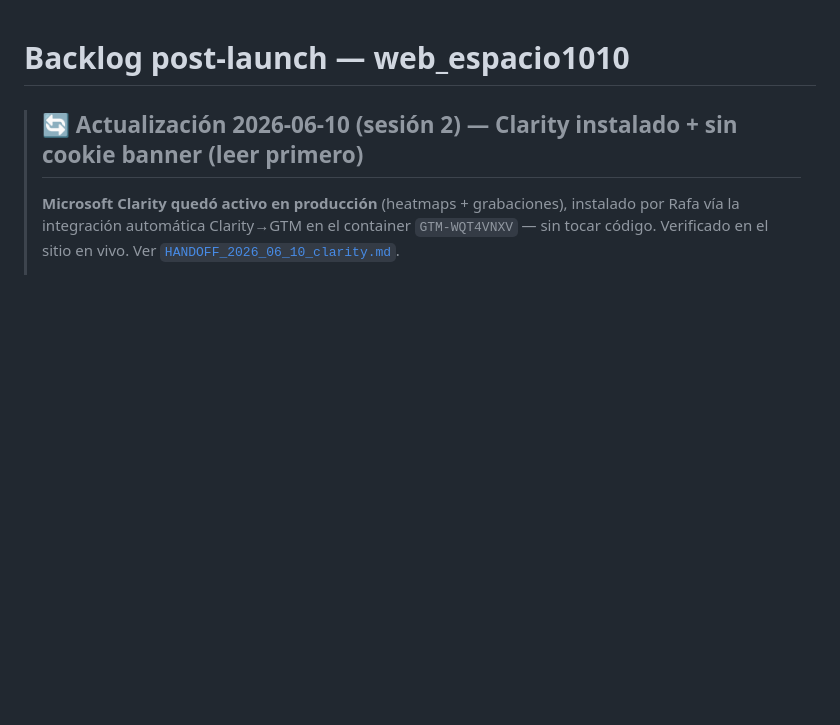
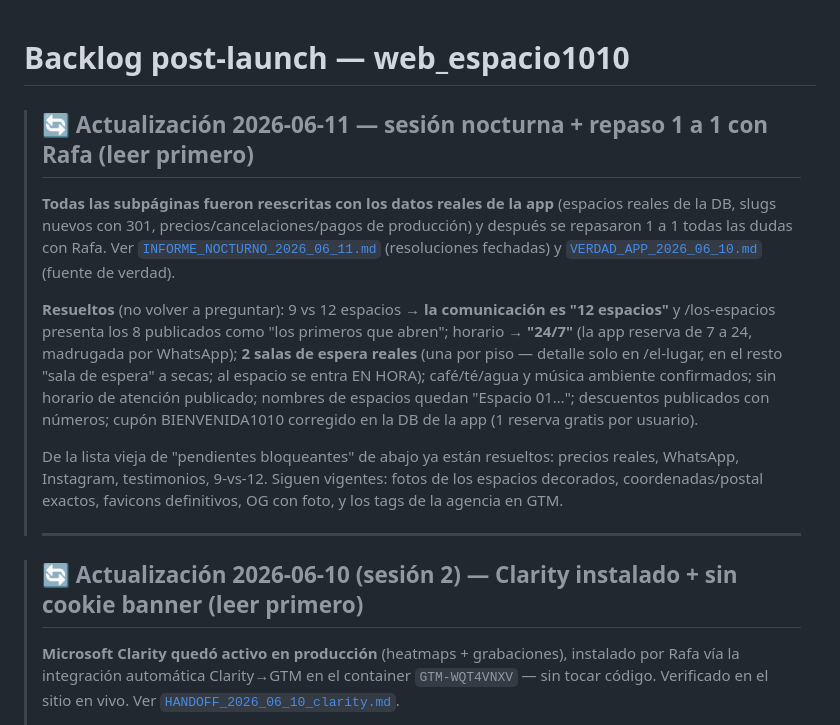
Before and after one commit to eltucanuy/web-espacio1010, a Markdown page: docs/BACKLOG.md, the part around the change. GitHub-like rendering; blank space fills up the shorter version.

Commit message:
docs: nota 2026-06-11 en BACKLOG — sesión nocturna + resoluciones del repaso con Rafa
Co-Authored-By: Claude Fable 5 <noreply@anthropic.com>

```diff
--- a/docs/BACKLOG.md
+++ b/docs/BACKLOG.md
@@ -1,4 +1,24 @@
 # Backlog post-launch — web_espacio1010
+
+> ## 🔄 Actualización 2026-06-11 — sesión nocturna + repaso 1 a 1 con Rafa (leer primero)
+> **Todas las subpáginas fueron reescritas con los datos reales de la app** (espacios reales
+> de la DB, slugs nuevos con 301, precios/cancelaciones/pagos de producción) y después se
+> repasaron 1 a 1 todas las dudas con Rafa. Ver [`INFORME_NOCTURNO_2026_06_11.md`](./INFORME_NOCTURNO_2026_06_11.md)
+> (resoluciones fechadas) y [`VERDAD_APP_2026_06_10.md`](./VERDAD_APP_2026_06_10.md) (fuente de verdad).
+>
+> **Resueltos** (no volver a preguntar): 9 vs 12 espacios → **la comunicación es "12 espacios"**
+> y /los-espacios presenta los 8 publicados como "los primeros que abren"; horario → **"24/7"**
+> (la app reserva de 7 a 24, madrugada por WhatsApp); **2 salas de espera reales** (una por piso —
+> detalle solo en /el-lugar, en el resto "sala de espera" a secas; al espacio se entra EN HORA);
+> café/té/agua y música ambiente confirmados; sin horario de atención publicado; nombres de
+> espacios quedan "Espacio 01…"; descuentos publicados con números; cupón BIENVENIDA1010
+> corregido en la DB de la app (1 reserva gratis por usuario).
+>
+> De la lista vieja de "pendientes bloqueantes" de abajo ya están resueltos: precios reales,
+> WhatsApp, Instagram, testimonios, 9-vs-12. Siguen vigentes: fotos de los espacios decorados,
+> coordenadas/postal exactos, favicons definitivos, OG con foto, y los tags de la agencia en GTM.
+>
+> ---
 
 > ## 🔄 Actualización 2026-06-10 (sesión 2) — Clarity instalado + sin cookie banner (leer primero)
 > **Microsoft Clarity quedó activo en producción** (heatmaps + grabaciones), instalado por Rafa vía la integración automática Clarity→GTM en el container `GTM-WQT4VNXV` — sin tocar código. Verificado en el sitio en vivo. Ver [`HANDOFF_2026_06_10_clarity.md`](./HANDOFF_2026_06_10_clarity.md).
```
